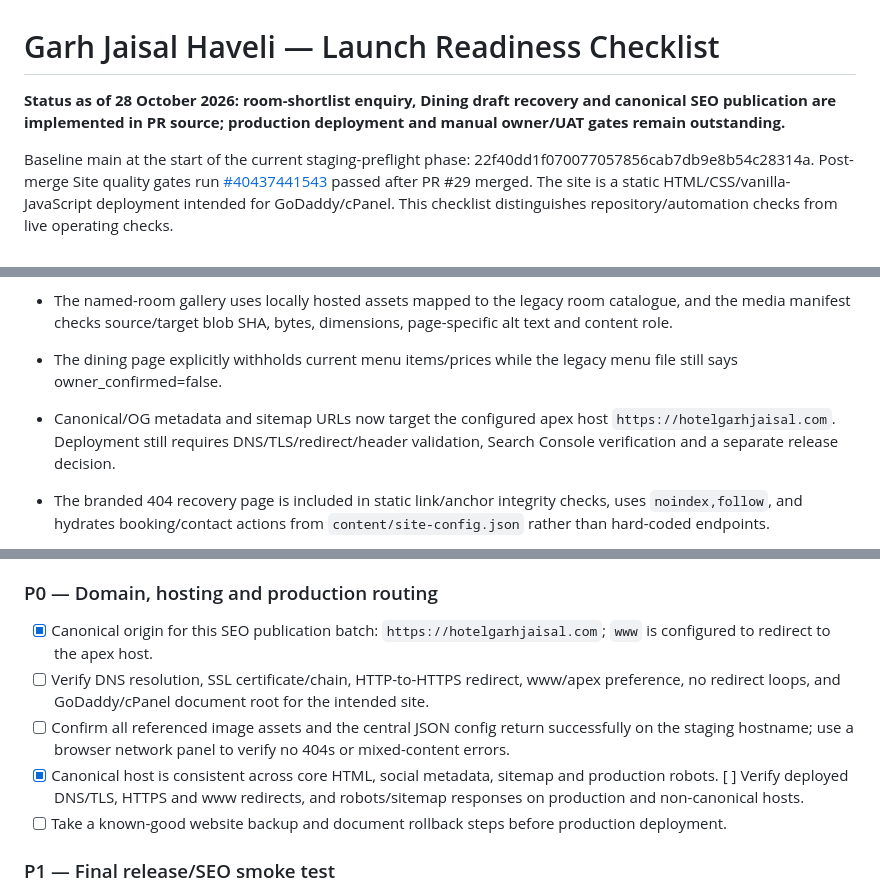
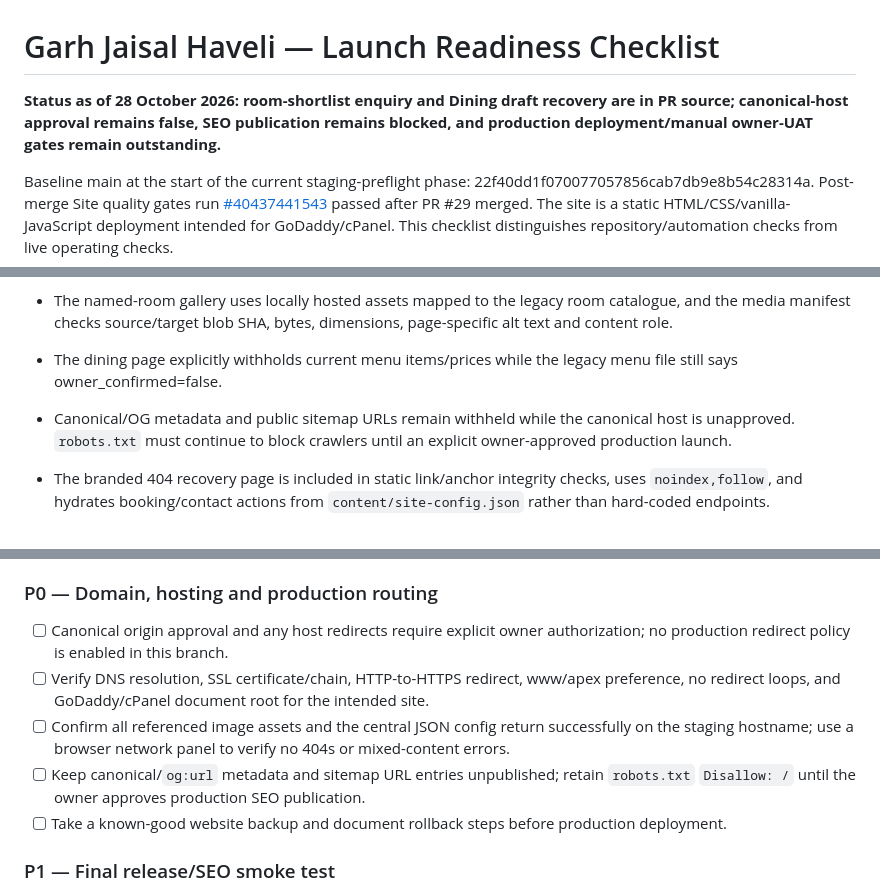
Before and after one commit to tchouhanjsm/garh-jaisal-haveli-tourism, a Markdown page: docs/LAUNCH-READINESS-CHECKLIST.md, 3 parts joined by grey strips. GitHub-like rendering.

Commit message:
docs: restore explicit pre-launch SEO publication gate

```diff
--- a/docs/LAUNCH-READINESS-CHECKLIST.md
+++ b/docs/LAUNCH-READINESS-CHECKLIST.md
@@ -1,6 +1,6 @@
 # Garh Jaisal Haveli — Launch Readiness Checklist
 
-**Status as of 28 October 2026: room-shortlist enquiry, Dining draft recovery and canonical SEO publication are implemented in PR source; production deployment and manual owner/UAT gates remain outstanding.**
+**Status as of 28 October 2026: room-shortlist enquiry and Dining draft recovery are in PR source; canonical-host approval remains false, SEO publication remains blocked, and production deployment/manual owner-UAT gates remain outstanding.**
 
 Baseline main at the start of the current staging-preflight phase: 22f40dd1f070077057856cab7db9e8b54c28314a. Post-merge Site quality gates run [#40437441543](https://github.com/tchouhanjsm/garh-jaisal-haveli-tourism/actions/runs/40437441543) passed after PR #29 merged. The site is a static HTML/CSS/vanilla-JavaScript deployment intended for GoDaddy/cPanel. This checklist distinguishes repository/automation checks from live operating checks.
 
@@ -13,7 +13,7 @@ Baseline main at the start of the current staging-preflight phase: 22f40dd1f0700
 - Room comparison supports an enquiry for up to three selected catalogue rooms; Dining retains a guest-reviewed, copyable draft. Both remain enquiry-only and non-persistent; neither confirms a reservation.
 - The named-room gallery uses locally hosted assets mapped to the legacy room catalogue, and the media manifest checks source/target blob SHA, bytes, dimensions, page-specific alt text and content role.
 - The dining page explicitly withholds current menu items/prices while the legacy menu file still says owner_confirmed=false.
-- Canonical/OG metadata and sitemap URLs now target the configured apex host `https://hotelgarhjaisal.com`. Deployment still requires DNS/TLS/redirect/header validation, Search Console verification and a separate release decision.
+- Canonical/OG metadata and public sitemap URLs remain withheld while the canonical host is unapproved. `robots.txt` must continue to block crawlers until an explicit owner-approved production launch.
 
 - The branded 404 recovery page is included in static link/anchor integrity checks, uses `noindex,follow`, and hydrates booking/contact actions from `content/site-config.json` rather than hard-coded endpoints.
 
@@ -85,10 +85,10 @@ Complete and record these checks against the intended staging site first. Do not
 
 ### P0 — Domain, hosting and production routing
 
-- [x] Canonical origin for this SEO publication batch: `https://hotelgarhjaisal.com`; `www` is configured to redirect to the apex host.
+- [ ] Canonical origin approval and any host redirects require explicit owner authorization; no production redirect policy is enabled in this branch.
 - [ ] Verify DNS resolution, SSL certificate/chain, HTTP-to-HTTPS redirect, www/apex preference, no redirect loops, and GoDaddy/cPanel document root for the intended site.
 - [ ] Confirm all referenced image assets and the central JSON config return successfully on the staging hostname; use a browser network panel to verify no 404s or mixed-content errors.
-- [x] Canonical host is consistent across core HTML, social metadata, sitemap and production robots. [ ] Verify deployed DNS/TLS, HTTPS and www redirects, and robots/sitemap responses on production and non-canonical hosts.
+- [ ] Keep canonical/`og:url` metadata and sitemap URL entries unpublished; retain `robots.txt` `Disallow: /` until the owner approves production SEO publication.
 - [ ] Take a known-good website backup and document rollback steps before production deployment.
 
 ### P1 — Final release/SEO smoke test
```
Also changed, not shown: other parts of docs/LAUNCH-READINESS-CHECKLIST.md (+1 -37 lines).
